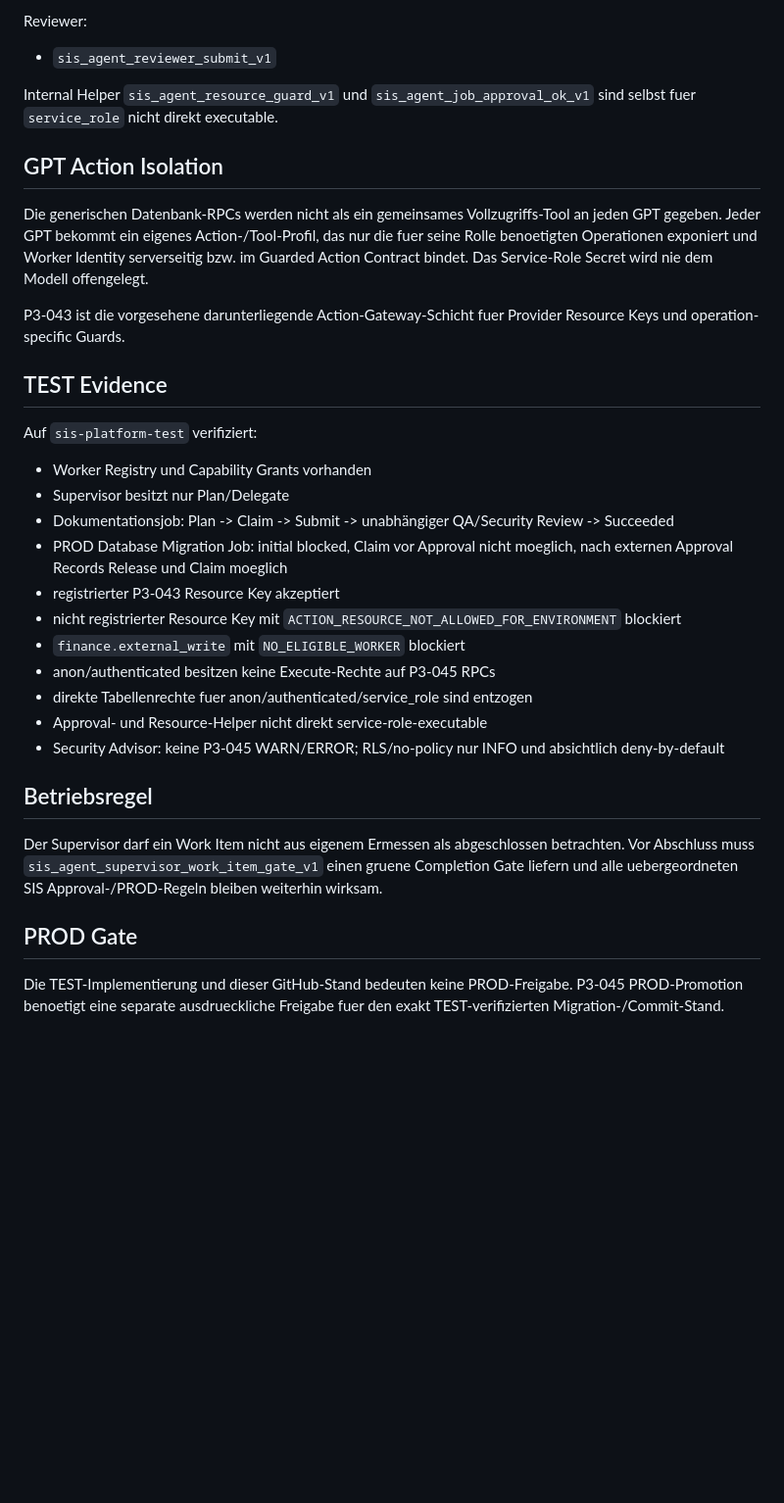
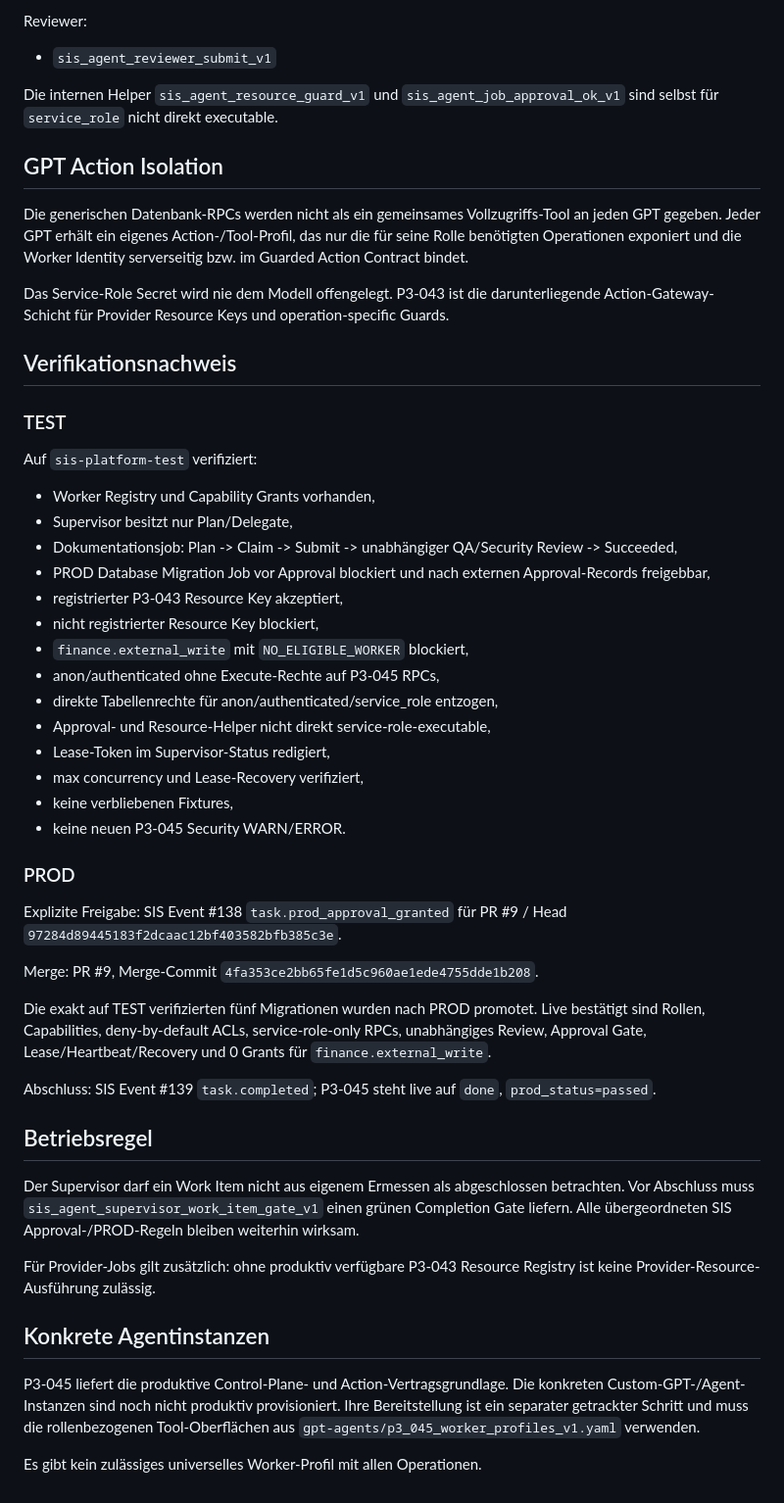
Before and after one commit to sisplatformautomation-commits/sis-platform, a Markdown page: docs/platform/SIS_MULTI_AGENT_ORCHESTRATION_R4.md, the part around one of its changes. Shown at 98% size. Drawn GitHub-style; blank space fills up the shorter version.

Commit message:
Mark P3-045 multi-agent orchestration PROD verified

```diff
--- a/docs/platform/SIS_MULTI_AGENT_ORCHESTRATION_R4.md
+++ b/docs/platform/SIS_MULTI_AGENT_ORCHESTRATION_R4.md
@@ -134,33 +134,52 @@ Worker Runtime:
 Reviewer:
 - `sis_agent_reviewer_submit_v1`
 
-Internal Helper `sis_agent_resource_guard_v1` und `sis_agent_job_approval_ok_v1` sind selbst fuer `service_role` nicht direkt executable.
+Die internen Helper `sis_agent_resource_guard_v1` und `sis_agent_job_approval_ok_v1` sind selbst für `service_role` nicht direkt executable.
 
 ## GPT Action Isolation
 
-Die generischen Datenbank-RPCs werden nicht als ein gemeinsames Vollzugriffs-Tool an jeden GPT gegeben. Jeder GPT bekommt ein eigenes Action-/Tool-Profil, das nur die fuer seine Rolle benoetigten Operationen exponiert und Worker Identity serverseitig bzw. im Guarded Action Contract bindet. Das Service-Role Secret wird nie dem Modell offengelegt.
+Die generischen Datenbank-RPCs werden nicht als ein gemeinsames Vollzugriffs-Tool an jeden GPT gegeben. Jeder GPT erhält ein eigenes Action-/Tool-Profil, das nur die für seine Rolle benötigten Operationen exponiert und die Worker Identity serverseitig bzw. im Guarded Action Contract bindet.
 
-P3-043 ist die vorgesehene darunterliegende Action-Gateway-Schicht fuer Provider Resource Keys und operation-specific Guards.
+Das Service-Role Secret wird nie dem Modell offengelegt. P3-043 ist die darunterliegende Action-Gateway-Schicht für Provider Resource Keys und operation-specific Guards.
 
-## TEST Evidence
+## Verifikationsnachweis
+
+### TEST
 
 Auf `sis-platform-test` verifiziert:
-- Worker Registry und Capability Grants vorhanden
-- Supervisor besitzt nur Plan/Delegate
-- Dokumentationsjob: Plan -> Claim -> Submit -> unabhängiger QA/Security Review -> Succeeded
-- PROD Database Migration Job: initial blocked, Claim vor Approval nicht moeglich, nach externen Approval Records Release und Claim moeglich
-- registrierter P3-043 Resource Key akzeptiert
-- nicht registrierter Resource Key mit `ACTION_RESOURCE_NOT_ALLOWED_FOR_ENVIRONMENT` blockiert
-- `finance.external_write` mit `NO_ELIGIBLE_WORKER` blockiert
-- anon/authenticated besitzen keine Execute-Rechte auf P3-045 RPCs
-- direkte Tabellenrechte fuer anon/authenticated/service_role sind entzogen
-- Approval- und Resource-Helper nicht direkt service-role-executable
-- Security Advisor: keine P3-045 WARN/ERROR; RLS/no-policy nur INFO und absichtlich deny-by-default
+- Worker Registry und Capability Grants vorhanden,
+- Supervisor besitzt nur Plan/Delegate,
+- Dokumentationsjob: Plan -> Claim -> Submit -> unabhängiger QA/Security Review -> Succeeded,
+- PROD Database Migration Job vor Approval blockiert und nach externen Approval-Records freigebbar,
+- registrierter P3-043 Resource Key akzeptiert,
+- nicht registrierter Resource Key blockiert,
+- `finance.external_write` mit `NO_ELIGIBLE_WORKER` blockiert,
+- anon/authenticated ohne Execute-Rechte auf P3-045 RPCs,
+- direkte Tabellenrechte für anon/authenticated/service_role entzogen,
+- Approval- und Resource-Helper nicht direkt service-role-executable,
+- Lease-Token im Supervisor-Status redigiert,
+- max concurrency und Lease-Recovery verifiziert,
+- keine verbliebenen Fixtures,
+- keine neuen P3-045 Security WARN/ERROR.
+
+### PROD
+
+Explizite Freigabe: SIS Event #138 `task.prod_approval_granted` für PR #9 / Head `97284d89445183f2dcaac12bf403582bfb385c3e`.
+
+Merge: PR #9, Merge-Commit `4fa353ce2bb65fe1d5c960ae1ede4755dde1b208`.
+
+Die exakt auf TEST verifizierten fünf Migrationen wurden nach PROD promotet. Live bestätigt sind Rollen, Capabilities, deny-by-default ACLs, service-role-only RPCs, unabhängiges Review, Approval Gate, Lease/Heartbeat/Recovery und 0 Grants für `finance.external_write`.
+
+Abschluss: SIS Event #139 `task.completed`; P3-045 steht live auf `done`, `prod_status=passed`.
 
 ## Betriebsregel
 
-Der Supervisor darf ein Work Item nicht aus eigenem Ermessen als abgeschlossen betrachten. Vor Abschluss muss `sis_agent_supervisor_work_item_gate_v1` einen gruene Completion Gate liefern und alle uebergeordneten SIS Approval-/PROD-Regeln bleiben weiterhin wirksam.
+Der Supervisor darf ein Work Item nicht aus eigenem Ermessen als abgeschlossen betrachten. Vor Abschluss muss `sis_agent_supervisor_work_item_gate_v1` einen grünen Completion Gate liefern. Alle übergeordneten SIS Approval-/PROD-Regeln bleiben weiterhin wirksam.
 
-## PROD Gate
+Für Provider-Jobs gilt zusätzlich: ohne produktiv verfügbare P3-043 Resource Registry ist keine Provider-Resource-Ausführung zulässig.
 
-Die TEST-Implementierung und dieser GitHub-Stand bedeuten keine PROD-Freigabe. P3-045 PROD-Promotion benoetigt eine separate ausdrueckliche Freigabe fuer den exakt TEST-verifizierten Migration-/Commit-Stand.
+## Konkrete Agentinstanzen
+
+P3-045 liefert die produktive Control-Plane- und Action-Vertragsgrundlage. Die konkreten Custom-GPT-/Agent-Instanzen sind noch nicht produktiv provisioniert. Ihre Bereitstellung ist ein separater getrackter Schritt und muss die rollenbezogenen Tool-Oberflächen aus `gpt-agents/p3_045_worker_profiles_v1.yaml` verwenden.
+
+Es gibt kein zulässiges universelles Worker-Profil mit allen Operationen.
```
Also changed, not shown: other parts of docs/platform/SIS_MULTI_AGENT_ORCHESTRATION_R4.md (+29 -29 lines).
